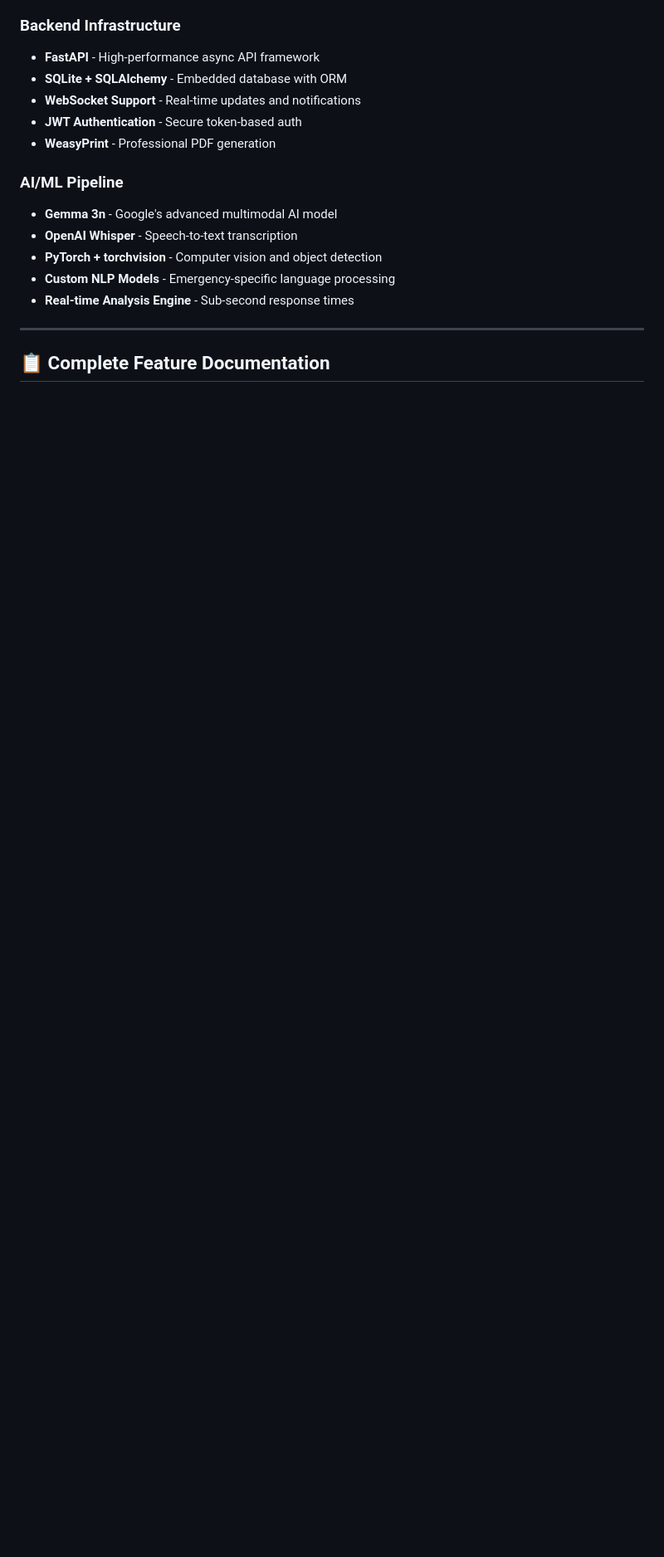
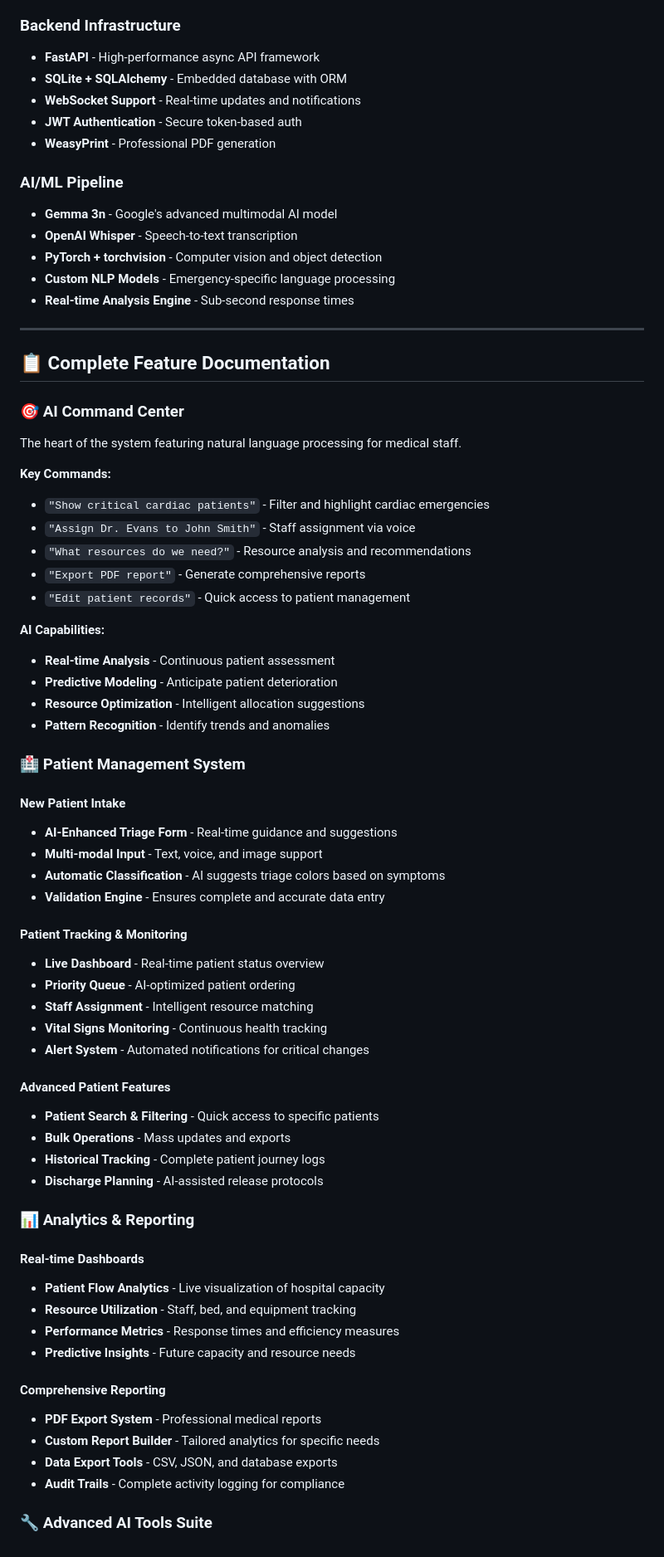
Before and after one commit to rembertdesigns/gemma3n-disaster-assistant, a Markdown page: README.md, the part around the change. Shown at 83% size. Rendered like a GitHub page; blank space fills up the shorter version.

```diff
--- a/README.md
+++ b/README.md
@@ -98,3 +98,56 @@ A comprehensive, **offline-first AI-powered medical triage dashboard** designed
 ---
 
 ## 📋 **Complete Feature Documentation**
+
+### 🎯 **AI Command Center**
+The heart of the system featuring natural language processing for medical staff.
+
+**Key Commands:**
+- `"Show critical cardiac patients"` - Filter and highlight cardiac emergencies
+- `"Assign Dr. Evans to John Smith"` - Staff assignment via voice
+- `"What resources do we need?"` - Resource analysis and recommendations
+- `"Export PDF report"` - Generate comprehensive reports
+- `"Edit patient records"` - Quick access to patient management
+
+**AI Capabilities:**
+- **Real-time Analysis** - Continuous patient assessment
+- **Predictive Modeling** - Anticipate patient deterioration
+- **Resource Optimization** - Intelligent allocation suggestions
+- **Pattern Recognition** - Identify trends and anomalies
+
+### 🏥 **Patient Management System**
+
+#### **New Patient Intake**
+- **AI-Enhanced Triage Form** - Real-time guidance and suggestions
+- **Multi-modal Input** - Text, voice, and image support
+- **Automatic Classification** - AI suggests triage colors based on symptoms
+- **Validation Engine** - Ensures complete and accurate data entry
+
+#### **Patient Tracking & Monitoring**
+- **Live Dashboard** - Real-time patient status overview
+- **Priority Queue** - AI-optimized patient ordering
+- **Staff Assignment** - Intelligent resource matching
+- **Vital Signs Monitoring** - Continuous health tracking
+- **Alert System** - Automated notifications for critical changes
+
+#### **Advanced Patient Features**
+- **Patient Search & Filtering** - Quick access to specific patients
+- **Bulk Operations** - Mass updates and exports
+- **Historical Tracking** - Complete patient journey logs
+- **Discharge Planning** - AI-assisted release protocols
+
+### 📊 **Analytics & Reporting**
+
+#### **Real-time Dashboards**
+- **Patient Flow Analytics** - Live visualization of hospital capacity
+- **Resource Utilization** - Staff, bed, and equipment tracking
+- **Performance Metrics** - Response times and efficiency measures
+- **Predictive Insights** - Future capacity and resource needs
+
+#### **Comprehensive Reporting**
+- **PDF Export System** - Professional medical reports
+- **Custom Report Builder** - Tailored analytics for specific needs
+- **Data Export Tools** - CSV, JSON, and database exports
+- **Audit Trails** - Complete activity logging for compliance
+
+### 🔧 **Advanced AI Tools Suite**
```
